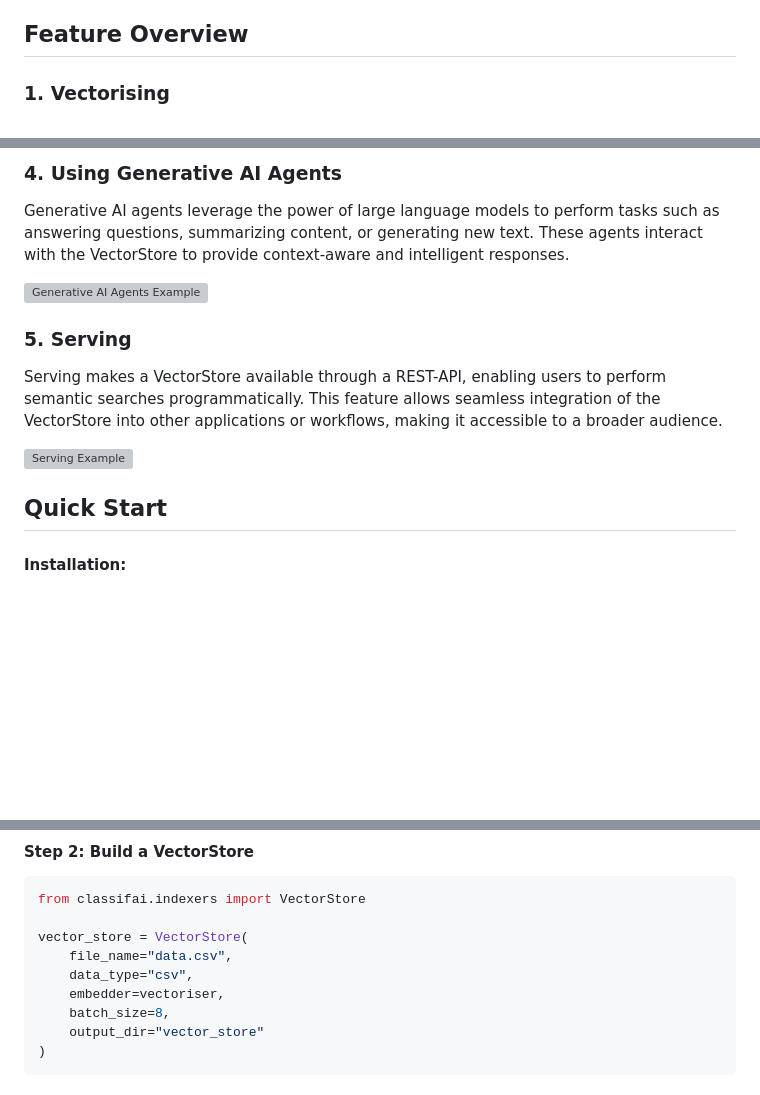
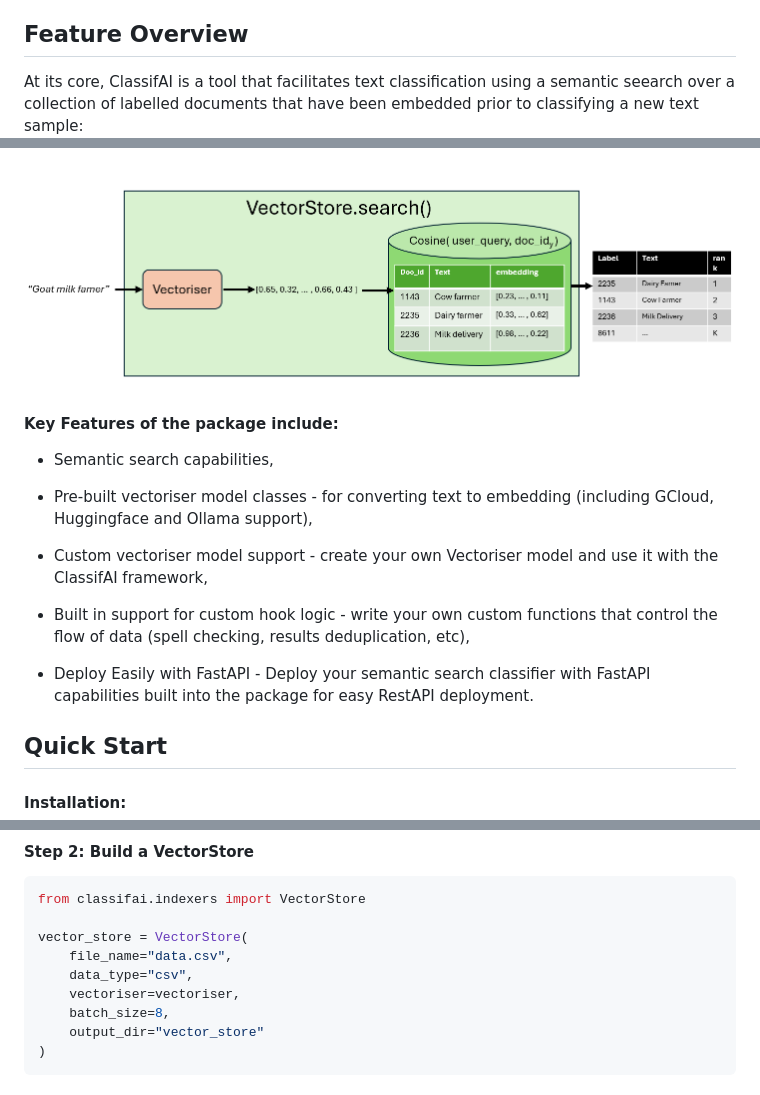
Before and after one commit to datasciencecampus/classifai, a Markdown page: README.md, 3 parts joined by grey strips. GitHub-like rendering; pictures changed too: vectorstore_search.png (added); blank space fills up the shorter version; grey boxes are pictures that could not be loaded.

Commit message:
added flow diagrame and updated feature list

```diff
--- a/README.md
+++ b/README.md
@@ -32,5 +32,8 @@ ClassifAI is ideal for tasks like coding survey responses, classifying free-text
 
 ## Feature Overview
 
-### 1. Vectorising
+At its core, ClassifAI is a tool that facilitates text classification using a semantic seearch over a collection of labelled documents that have been embedded prior to classifying a new text sample:
+
+
+<!-- ### 1. Vectorising
 Vectorising is the process of converting text into embeddings (vectors) using a variety of embedding models. These embeddings capture the semantic meaning of the text, enabling efficient similarity searches and comparisons. ClassifAI supports multiple embedding models, allowing users to choose the one that best fits their needs.
@@ -54,14 +51,23 @@ Searching allows users to query the VectorStore to retrieve the most relevant re
 ---
 
-### 4. Using Generative AI Agents
-Generative AI agents leverage the power of large language models to perform tasks such as answering questions, summarizing content, or generating new text. These agents interact with the VectorStore to provide context-aware and intelligent responses.
+### 5. Serving
+Serving makes a VectorStore available through a REST-API, enabling users to perform semantic searches programmatically. This feature allows seamless integration of the VectorStore into other applications or workflows, making it accessible to a broader audience. -->
 
-![Generative AI Agents Example](#)
+![ClassifAI Workflow](./vectorstore_search.png)
 
-### 5. Serving
-Serving makes a VectorStore available through a REST-API, enabling users to perform semantic searches programmatically. This feature allows seamless integration of the VectorStore into other applications or workflows, making it accessible to a broader audience.
 
-![Serving Example](#)
+#### Key Features of the package include:
+- Semantic search capabilities,
+
+- Pre-built vectoriser model classes - for converting text to embedding (including GCloud, Huggingface and Ollama support),
+
+- Custom vectoriser model support - create your own Vectoriser model and use it with the ClassifAI framework,
+
+- Built in support for custom hook logic - write your own custom functions that control the flow of data (spell checking, results deduplication, etc),
+
+- Deploy Easily with FastAPI - Deploy your semantic search classifier with FastAPI capabilities built into the package for easy RestAPI deployment.
+
+
 
 
 ## Quick Start
@@ -97,7 +103,7 @@ from classifai.indexers import VectorStore
 vector_store = VectorStore(
     file_name="data.csv",
     data_type="csv",
-    embedder=vectoriser,
+    vectoriser=vectoriser,
     batch_size=8,
     output_dir="vector_store"
 )
```
Also changed, not shown: other parts of README.md (+0 -6 lines).
